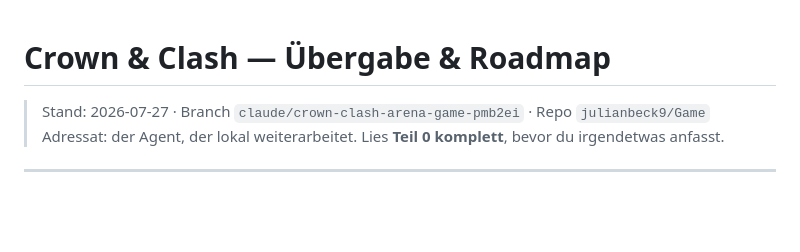
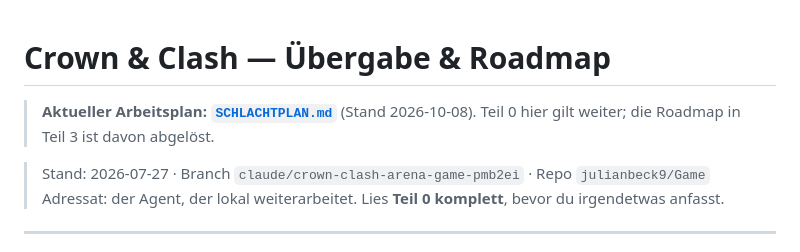
Before and after one commit to julianbeck9/Game, a Markdown page: HANDOVER.md, the part around the change. Drawn GitHub-style; blank space fills up the shorter version.

```diff
--- a/HANDOVER.md
+++ b/HANDOVER.md
@@ -1,4 +1,6 @@
 # Crown & Clash — Übergabe & Roadmap
+
+> **Aktueller Arbeitsplan: [`SCHLACHTPLAN.md`](SCHLACHTPLAN.md)** (Stand 2026-10-08). Teil 0 hier gilt weiter; die Roadmap in Teil 3 ist davon abgelöst.
 
 > Stand: 2026-07-27 · Branch `claude/crown-clash-arena-game-pmb2ei` · Repo `julianbeck9/Game`
 > Adressat: der Agent, der lokal weiterarbeitet. Lies **Teil 0 komplett**, bevor du irgendetwas anfasst.
```
Also changed, not shown: BENCHMARK.md (+39 -0 lines), SCHLACHTPLAN.md (added, +150 -0 lines).
